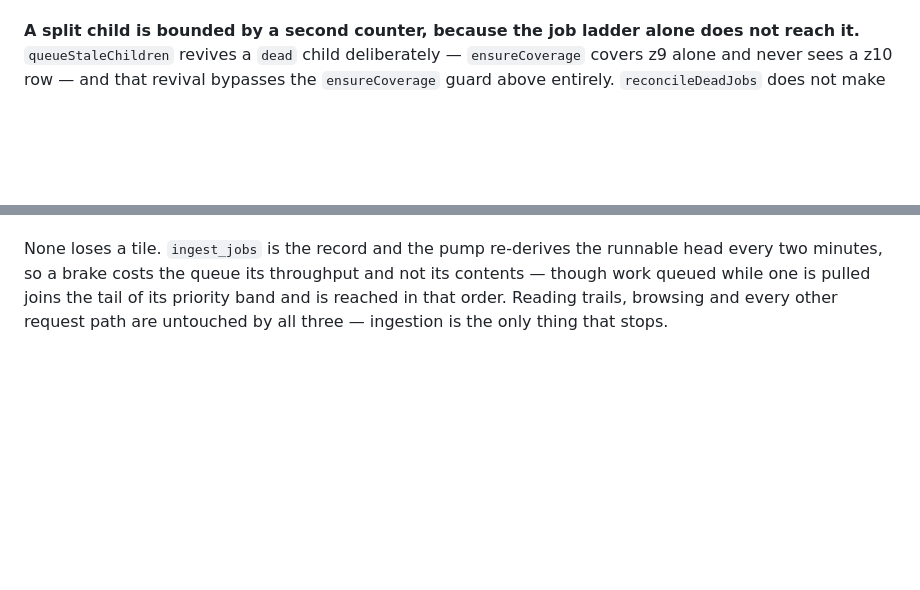
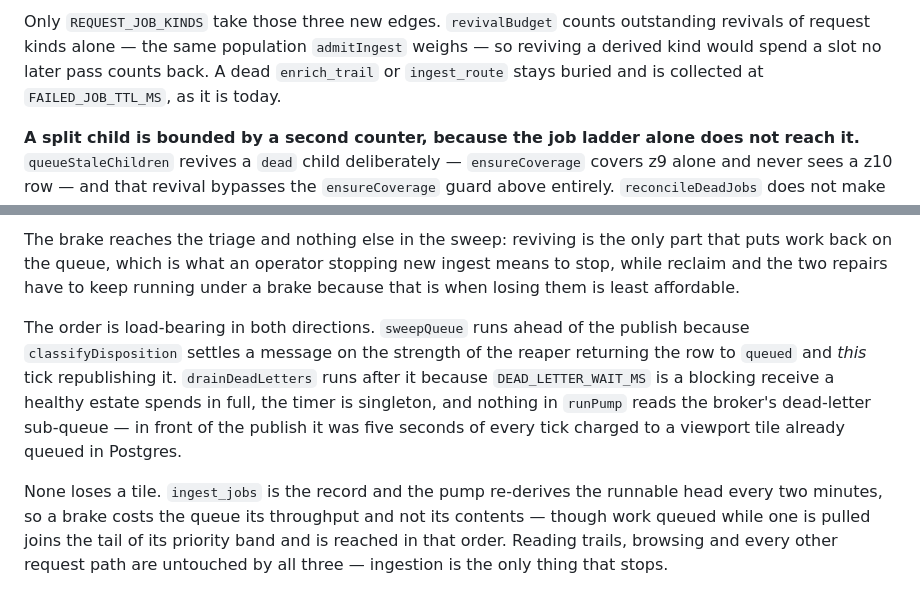
Before and after one commit to mbahgatTech/switchback, a Markdown page: docs/architecture.md, 2 parts joined by grey strips. Rendered like a GitHub page; blank space fills up the shorter version.

```diff
--- a/docs/architecture.md
+++ b/docs/architecture.md
@@ -131,3 +161,8 @@ the operator's way back, and are now the second way rather than the only one.
+Only `REQUEST_JOB_KINDS` take those three new edges. `revivalBudget` counts outstanding revivals
+of request kinds alone — the same population `admitIngest` weighs — so reviving a derived kind
+would spend a slot no later pass counts back. A dead `enrich_trail` or `ingest_route` stays buried
+and is collected at `FAILED_JOB_TTL_MS`, as it is today.
+
 **A split child is bounded by a second counter, because the job ladder alone does not reach it.**
 `queueStaleChildren` revives a `dead` child deliberately — `ensureCoverage` covers z9 alone and
 never sees a z10 row — and that revival bypasses the `ensureCoverage` guard above entirely.
@@ -197,3 +259,14 @@ holds it.
+The brake reaches the triage and nothing else in the sweep: reviving is the only part that puts
+work back on the queue, which is what an operator stopping new ingest means to stop, while reclaim
+and the two repairs have to keep running under a brake because that is when losing them is least
+affordable.
+
+The order is load-bearing in both directions. `sweepQueue` runs ahead of the publish because
+`classifyDisposition` settles a message on the strength of the reaper returning the row to `queued`
+and _this_ tick republishing it. `drainDeadLetters` runs after it because `DEAD_LETTER_WAIT_MS` is a
+blocking receive a healthy estate spends in full, the timer is singleton, and nothing in `runPump`
+reads the broker's dead-letter sub-queue — in front of the publish it was five seconds of every tick
+charged to a viewport tile already queued in Postgres.
 
 None loses a tile. `ingest_jobs` is the record and the pump re-derives the runnable head every two
 minutes, so a brake costs the queue its throughput and not its contents — though work queued while
```
Also changed, not shown: other parts of docs/architecture.md (+57 -0 lines).
